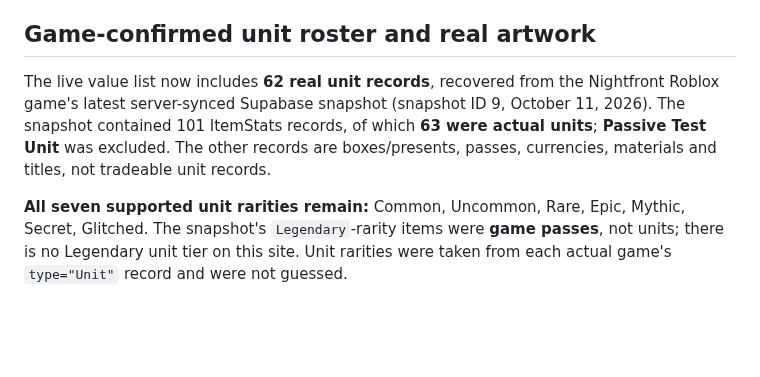
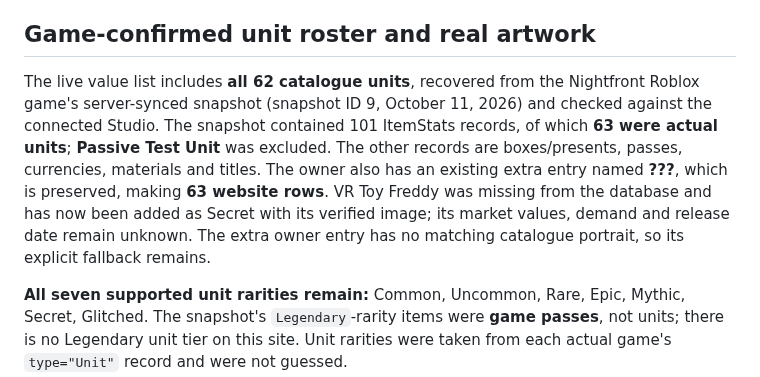
Before and after one commit to loreseekerl/nightfront-td-values, a Markdown page: README.md, the part around the change. Rendered like a GitHub page; blank space fills up the shorter version.

Commit message:
Document complete catalogue roster and preserved owner entry

```diff
--- a/README.md
+++ b/README.md
@@ -36,7 +36,7 @@ The site retains exactly those seven in-game unit rarity tiers. **62 game-confir
 
 ## Game-confirmed unit roster and real artwork
 
-The live value list now includes **62 real unit records**, recovered from the Nightfront Roblox game's latest server-synced Supabase snapshot (snapshot ID 9, October 11, 2026). The snapshot contained 101 ItemStats records, of which **63 were actual units**; **Passive Test Unit** was excluded. The other records are boxes/presents, passes, currencies, materials and titles, not tradeable unit records.
+The live value list includes **all 62 catalogue units**, recovered from the Nightfront Roblox game's server-synced snapshot (snapshot ID 9, October 11, 2026) and checked against the connected Studio. The snapshot contained 101 ItemStats records, of which **63 were actual units**; **Passive Test Unit** was excluded. The other records are boxes/presents, passes, currencies, materials and titles. The owner also has an existing extra entry named **???**, which is preserved, making **63 website rows**. VR Toy Freddy was missing from the database and has now been added as Secret with its verified image; its market values, demand and release date remain unknown. The extra owner entry has no matching catalogue portrait, so its explicit fallback remains.
 
 **All seven supported unit rarities remain:** Common, Uncommon, Rare, Epic, Mythic, Secret, Glitched. The snapshot's `Legendary`-rarity items were **game passes**, not units; there is no Legendary unit tier on this site. Unit rarities were taken from each actual game's `type="Unit"` record and were not guessed.
 
```
